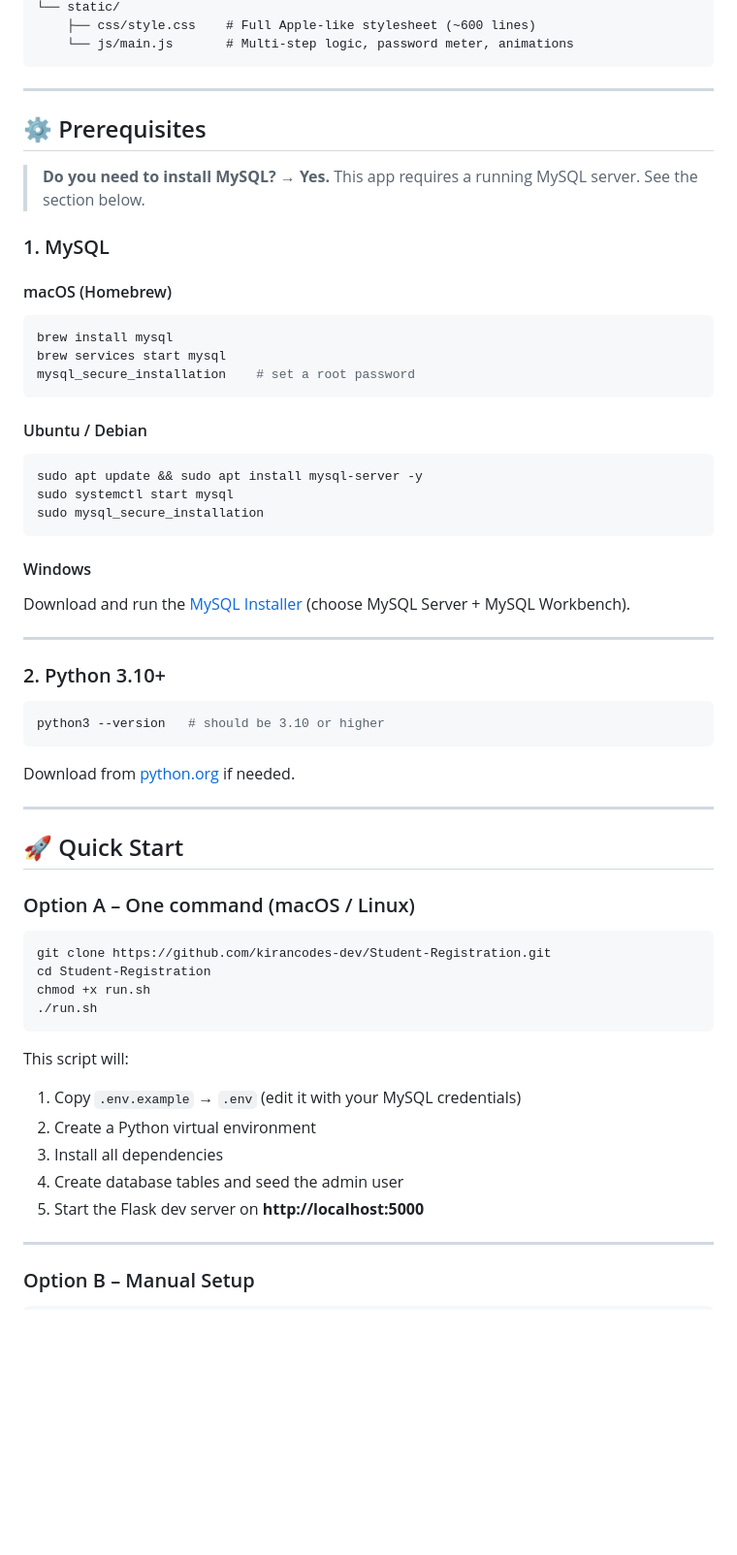
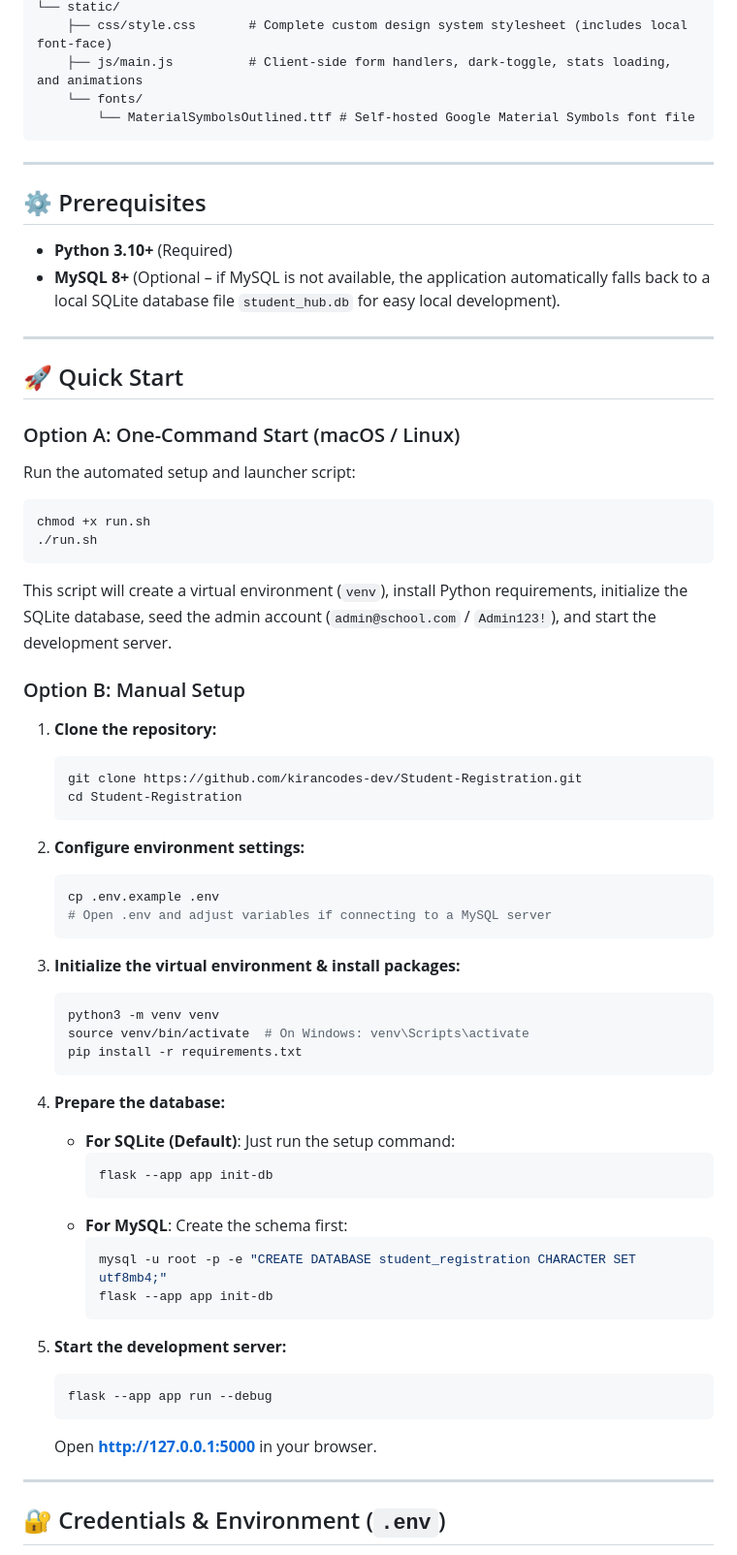
Before and after one commit to kirancodes-dev/Student-Registration, a Markdown page: README.md, the part around one of its changes. Shown at 97% size. GitHub-like rendering; blank space fills up the shorter version.

````diff
--- a/README.md
+++ b/README.md
@@ -46,64 +48,69 @@ Student-Registration/
 └── static/
-    ├── css/style.css    # Full Apple-like stylesheet (~600 lines)
-    └── js/main.js       # Multi-step logic, password meter, animations
+    ├── css/style.css       # Complete custom design system stylesheet (includes local font-face)
+    ├── js/main.js          # Client-side form handlers, dark-toggle, stats loading, and animations
+    └── fonts/
+        └── MaterialSymbolsOutlined.ttf # Self-hosted Google Material Symbols font file
 ```
 
 ---
 
 ## ⚙️ Prerequisites
 
-> **Do you need to install MySQL?** → **Yes.** This app requires a running MySQL server. See the section below.
-
-### 1. MySQL
-
-#### macOS (Homebrew)
-```bash
-brew install mysql
-brew services start mysql
-mysql_secure_installation    # set a root password
-```
-
-#### Ubuntu / Debian
-```bash
-sudo apt update && sudo apt install mysql-server -y
-sudo systemctl start mysql
-sudo mysql_secure_installation
-```
-
-#### Windows
-Download and run the [MySQL Installer](https://dev.mysql.com/downloads/installer/) (choose MySQL Server + MySQL Workbench).
-
----
-
-### 2. Python 3.10+
-
-```bash
-python3 --version   # should be 3.10 or higher
-```
-
-Download from [python.org](https://www.python.org/downloads/) if needed.
+* **Python 3.10+** (Required)
+* **MySQL 8+** (Optional – if MySQL is not available, the application automatically falls back to a local SQLite database file `student_hub.db` for easy local development).
 
 ---
 
 ## 🚀 Quick Start
 
-### Option A – One command (macOS / Linux)
+### Option A: One-Command Start (macOS / Linux)
 
+Run the automated setup and launcher script:
 ```bash
-git clone https://github.com/kirancodes-dev/Student-Registration.git
-cd Student-Registration
 chmod +x run.sh
 ./run.sh
 ```
+This script will create a virtual environment (`venv`), install Python requirements, initialize the SQLite database, seed the admin account (`admin@school.com` / `Admin123!`), and start the development server.
 
-This script will:
-1. Copy `.env.example` → `.env` (edit it with your MySQL credentials)
-2. Create a Python virtual environment
-3. Install all dependencies
-4. Create database tables and seed the admin user
-5. Start the Flask dev server on **http://localhost:5000**
+### Option B: Manual Setup
+
+1. **Clone the repository:**
+   ```bash
+   git clone https://github.com/kirancodes-dev/Student-Registration.git
+   cd Student-Registration
+   ```
+
+2. **Configure environment settings:**
+   ```bash
+   cp .env.example .env
+   # Open .env and adjust variables if connecting to a MySQL server
+   ```
+
+3. **Initialize the virtual environment & install packages:**
+   ```bash
+   python3 -m venv venv
+   source venv/bin/activate  # On Windows: venv\Scripts\activate
+   pip install -r requirements.txt
+   ```
+
+4. **Prepare the database:**
+   * **For SQLite (Default)**: Just run the setup command:
+     ```bash
+     flask --app app init-db
+     ```
+   * **For MySQL**: Create the schema first:
+     ```bash
+     mysql -u root -p -e "CREATE DATABASE student_registration CHARACTER SET utf8mb4;"
+     flask --app app init-db
+     ```
+
+5. **Start the development server:**
+   ```bash
+   flask --app app run --debug
+   ```
+   Open **http://127.0.0.1:5000** in your browser.
 
 ---
 
-### Option B – Manual Setup
+## 🔐 Credentials & Environment (`.env`)
 
````
Also changed, not shown: other parts of README.md (+52 -118 lines).
